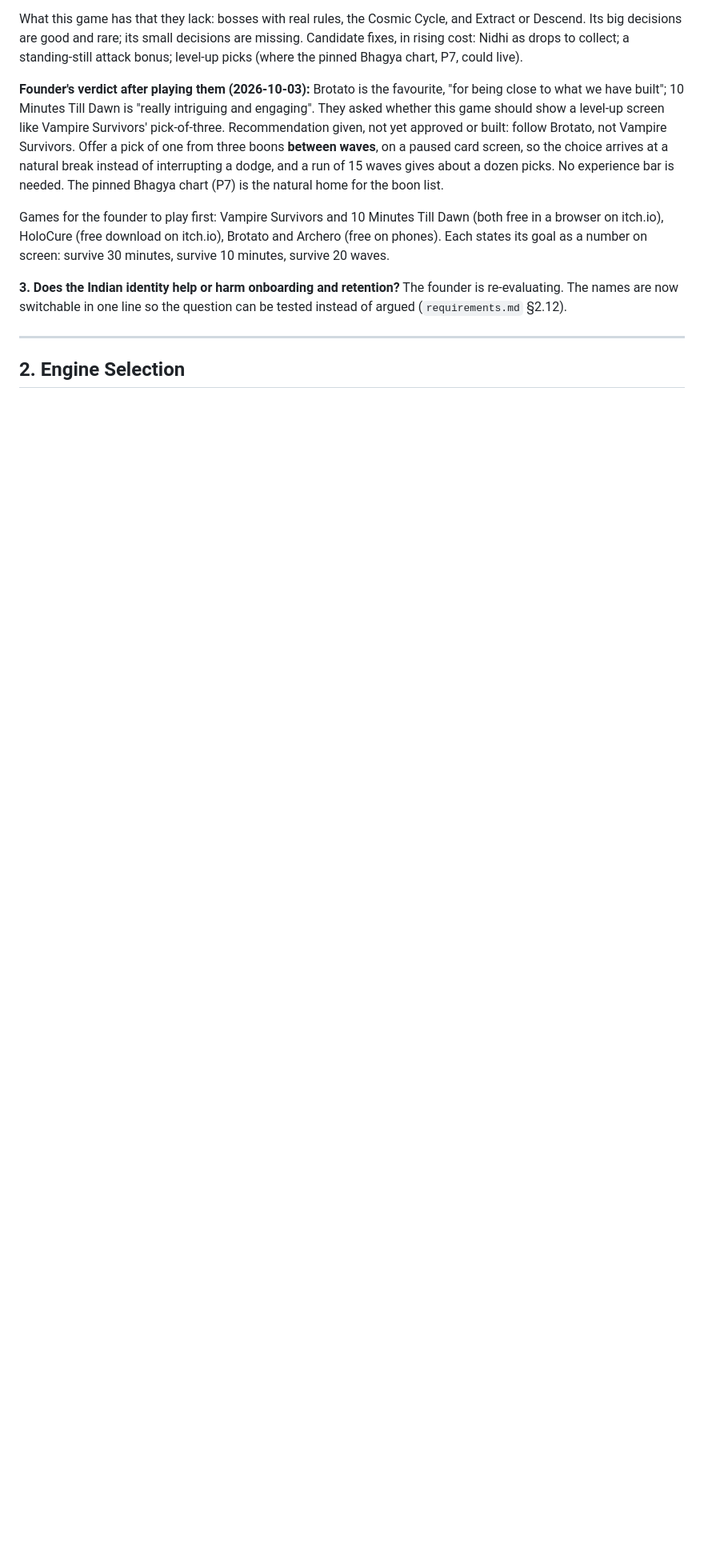
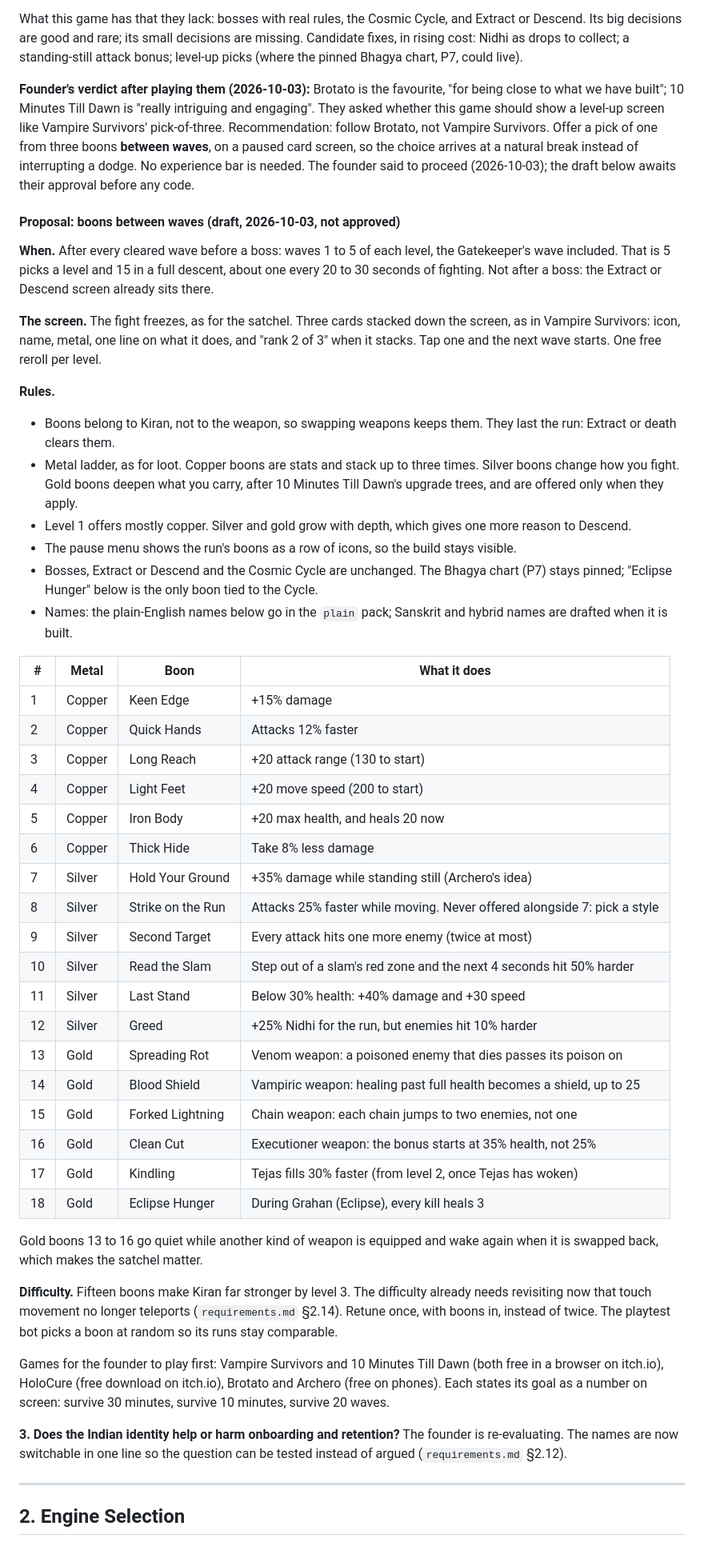
Before and after one commit to venugopal-jaquen/Tantra, a Markdown page: docs/design-document.md, the part around the change. Shown at 80% size. GitHub-like rendering; blank space fills up the shorter version.

Commit message:
Draft the between-wave boons for approval
Eighteen boons in three metals, picked one from three after every
cleared wave. Design only: nothing is built until the founder approves
the list.

Co-Authored-By: Claude Opus 5.5 <noreply@anthropic.com>

```diff
--- a/docs/design-document.md
+++ b/docs/design-document.md
@@ -74,7 +74,46 @@ After first playing the merged build, the founder paused changes to settle three
 
 What this game has that they lack: bosses with real rules, the Cosmic Cycle, and Extract or Descend. Its big decisions are good and rare; its small decisions are missing. Candidate fixes, in rising cost: Nidhi as drops to collect; a standing-still attack bonus; level-up picks (where the pinned Bhagya chart, P7, could live).
 
-**Founder's verdict after playing them (2026-10-03):** Brotato is the favourite, "for being close to what we have built"; 10 Minutes Till Dawn is "really intriguing and engaging". They asked whether this game should show a level-up screen like Vampire Survivors' pick-of-three. Recommendation given, not yet approved or built: follow Brotato, not Vampire Survivors. Offer a pick of one from three boons **between waves**, on a paused card screen, so the choice arrives at a natural break instead of interrupting a dodge, and a run of 15 waves gives about a dozen picks. No experience bar is needed. The pinned Bhagya chart (P7) is the natural home for the boon list.
+**Founder's verdict after playing them (2026-10-03):** Brotato is the favourite, "for being close to what we have built"; 10 Minutes Till Dawn is "really intriguing and engaging". They asked whether this game should show a level-up screen like Vampire Survivors' pick-of-three. Recommendation: follow Brotato, not Vampire Survivors. Offer a pick of one from three boons **between waves**, on a paused card screen, so the choice arrives at a natural break instead of interrupting a dodge. No experience bar is needed. The founder said to proceed (2026-10-03); the draft below awaits their approval before any code.
+
+#### Proposal: boons between waves (draft, 2026-10-03, not approved)
+
+**When.** After every cleared wave before a boss: waves 1 to 5 of each level, the Gatekeeper's wave included. That is 5 picks a level and 15 in a full descent, about one every 20 to 30 seconds of fighting. Not after a boss: the Extract or Descend screen already sits there.
+
+**The screen.** The fight freezes, as for the satchel. Three cards stacked down the screen, as in Vampire Survivors: icon, name, metal, one line on what it does, and "rank 2 of 3" when it stacks. Tap one and the next wave starts. One free reroll per level.
+
+**Rules.**
+- Boons belong to Kiran, not to the weapon, so swapping weapons keeps them. They last the run: Extract or death clears them.
+- Metal ladder, as for loot. Copper boons are stats and stack up to three times. Silver boons change how you fight. Gold boons deepen what you carry, after 10 Minutes Till Dawn's upgrade trees, and are offered only when they apply.
+- Level 1 offers mostly copper. Silver and gold grow with depth, which gives one more reason to Descend.
+- The pause menu shows the run's boons as a row of icons, so the build stays visible.
+- Bosses, Extract or Descend and the Cosmic Cycle are unchanged. The Bhagya chart (P7) stays pinned; "Eclipse Hunger" below is the only boon tied to the Cycle.
+- Names: the plain-English names below go in the `plain` pack; Sanskrit and hybrid names are drafted when it is built.
+
+| # | Metal | Boon | What it does |
+|---|---|---|---|
+| 1 | Copper | Keen Edge | +15% damage |
+| 2 | Copper | Quick Hands | Attacks 12% faster |
+| 3 | Copper | Long Reach | +20 attack range (130 to start) |
+| 4 | Copper | Light Feet | +20 move speed (200 to start) |
+| 5 | Copper | Iron Body | +20 max health, and heals 20 now |
+| 6 | Copper | Thick Hide | Take 8% less damage |
+| 7 | Silver | Hold Your Ground | +35% damage while standing still (Archero's idea) |
+| 8 | Silver | Strike on the Run | Attacks 25% faster while moving. Never offered alongside 7: pick a style |
+| 9 | Silver | Second Target | Every attack hits one more enemy (twice at most) |
+| 10 | Silver | Read the Slam | Step out of a slam's red zone and the next 4 seconds hit 50% harder |
+| 11 | Silver | Last Stand | Below 30% health: +40% damage and +30 speed |
+| 12 | Silver | Greed | +25% Nidhi for the run, but enemies hit 10% harder |
+| 13 | Gold | Spreading Rot | Venom weapon: a poisoned enemy that dies passes its poison on |
+| 14 | Gold | Blood Shield | Vampiric weapon: healing past full health becomes a shield, up to 25 |
+| 15 | Gold | Forked Lightning | Chain weapon: each chain jumps to two enemies, not one |
+| 16 | Gold | Clean Cut | Executioner weapon: the bonus starts at 35% health, not 25% |
+| 17 | Gold | Kindling | Tejas fills 30% faster (from level 2, once Tejas has woken) |
+| 18 | Gold | Eclipse Hunger | During Grahan (Eclipse), every kill heals 3 |
+
+Gold boons 13 to 16 go quiet while another kind of weapon is equipped and wake again when it is swapped back, which makes the satchel matter.
+
+**Difficulty.** Fifteen boons make Kiran far stronger by level 3. The difficulty already needs revisiting now that touch movement no longer teleports (`requirements.md` §2.14). Retune once, with boons in, instead of twice. The playtest bot picks a boon at random so its runs stay comparable.
 
 Games for the founder to play first: Vampire Survivors and 10 Minutes Till Dawn (both free in a browser on itch.io), HoloCure (free download on itch.io), Brotato and Archero (free on phones). Each states its goal as a number on screen: survive 30 minutes, survive 10 minutes, survive 20 waves.
 
```
